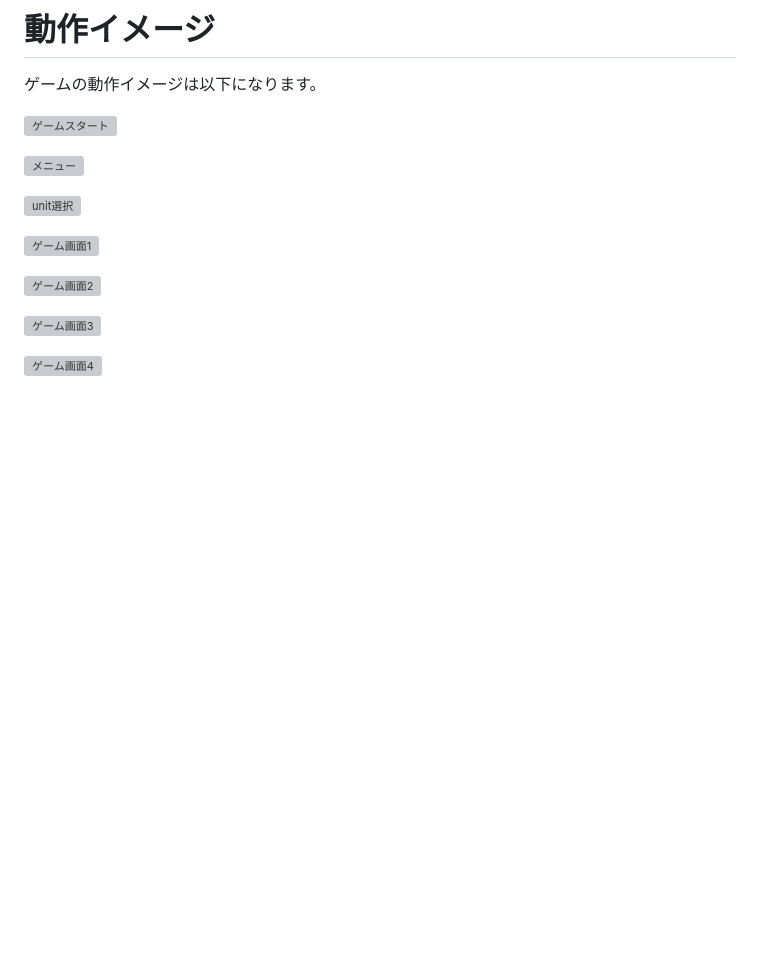
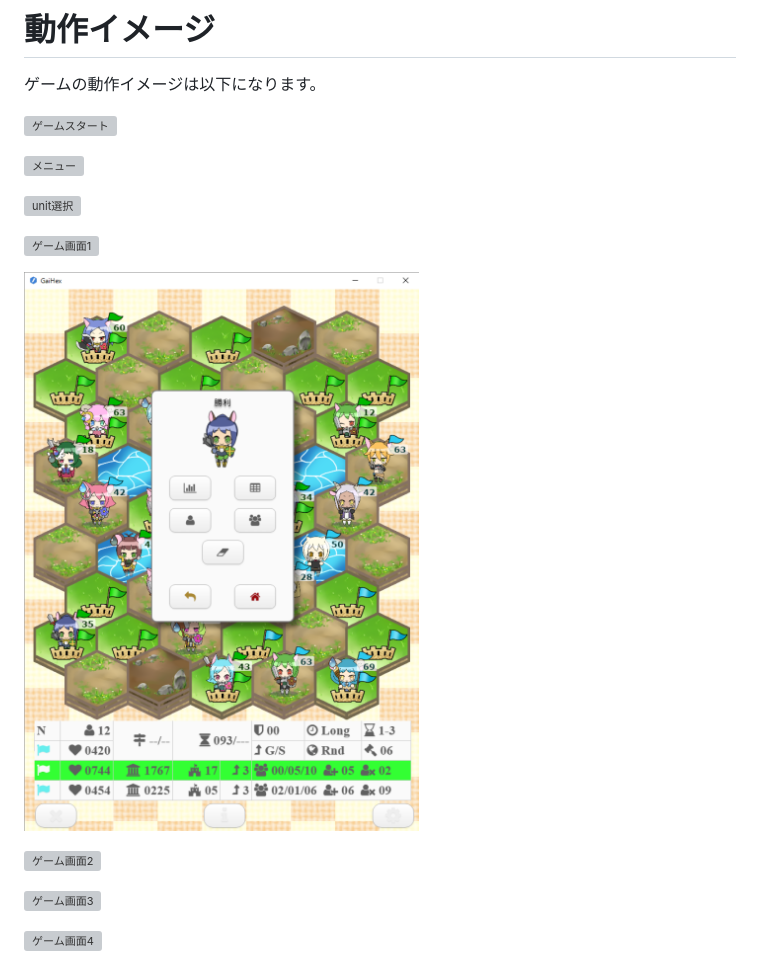
Before and after one commit to rakichiki/gaihex, a Markdown page: README.md, the part around the change. Rendered like a GitHub page; pictures changed too: man_image/win.png (added); blank space fills up the shorter version; grey boxes are pictures that could not be loaded.

Commit message:
README.md add win pattern
README.md add win pattern

```diff
--- a/README.md
+++ b/README.md
@@ -30,6 +30,9 @@ GaiHexを一言でいえば、SPRGに運の要素を排除して、将棋の様
 
 ![ゲーム画面1](https://raw.githubusercontent.com/rakichiki/gaihex/master/man_image/game1.png)
 
+![ゲーム画面1](https://raw.githubusercontent.com/rakichiki/gaihex/master/man_image/win.png)
+
+
 ![ゲーム画面2](https://raw.githubusercontent.com/rakichiki/gaihex/master/man_image/game2.png)
 
 ![ゲーム画面3](https://raw.githubusercontent.com/rakichiki/gaihex/master/man_image/game3.png)
```
